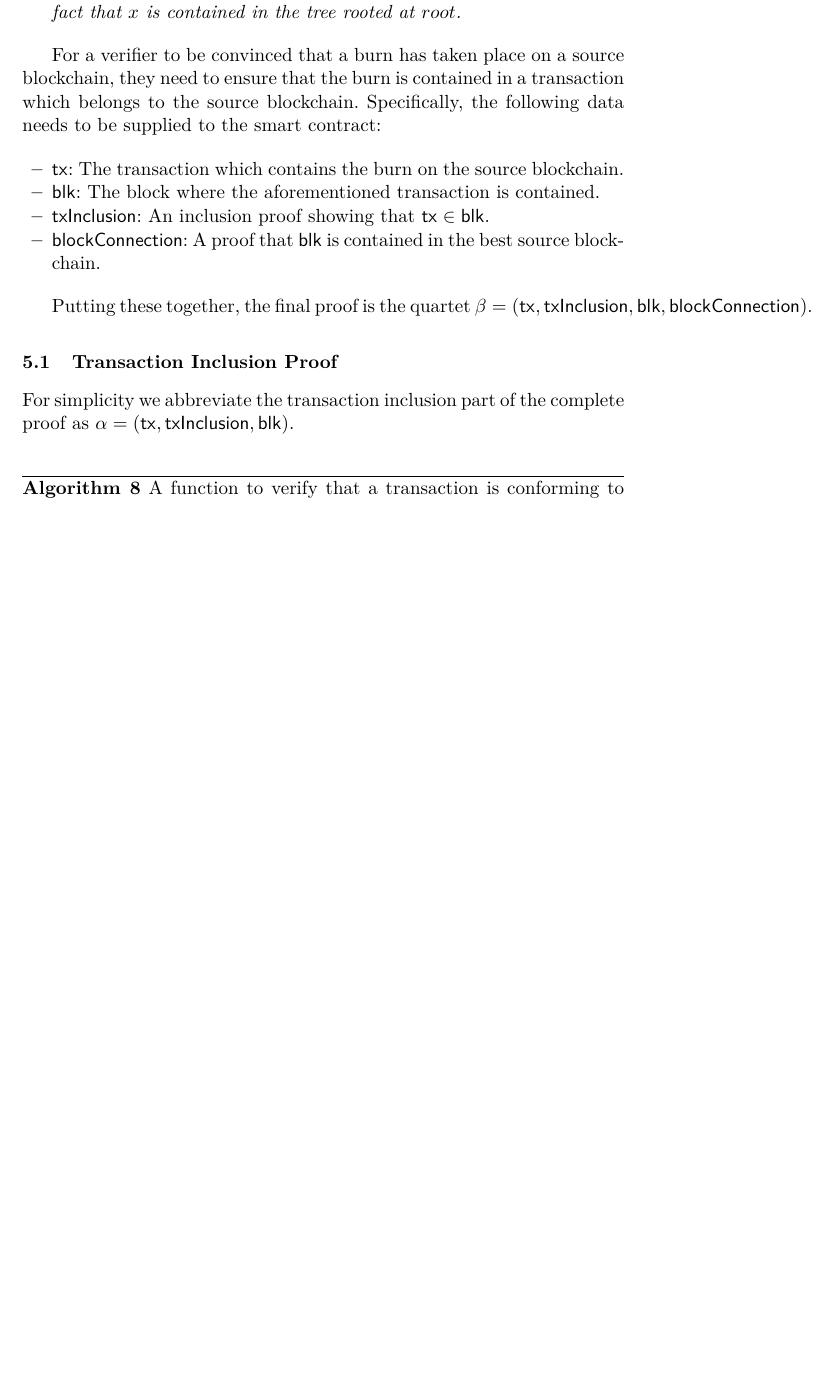
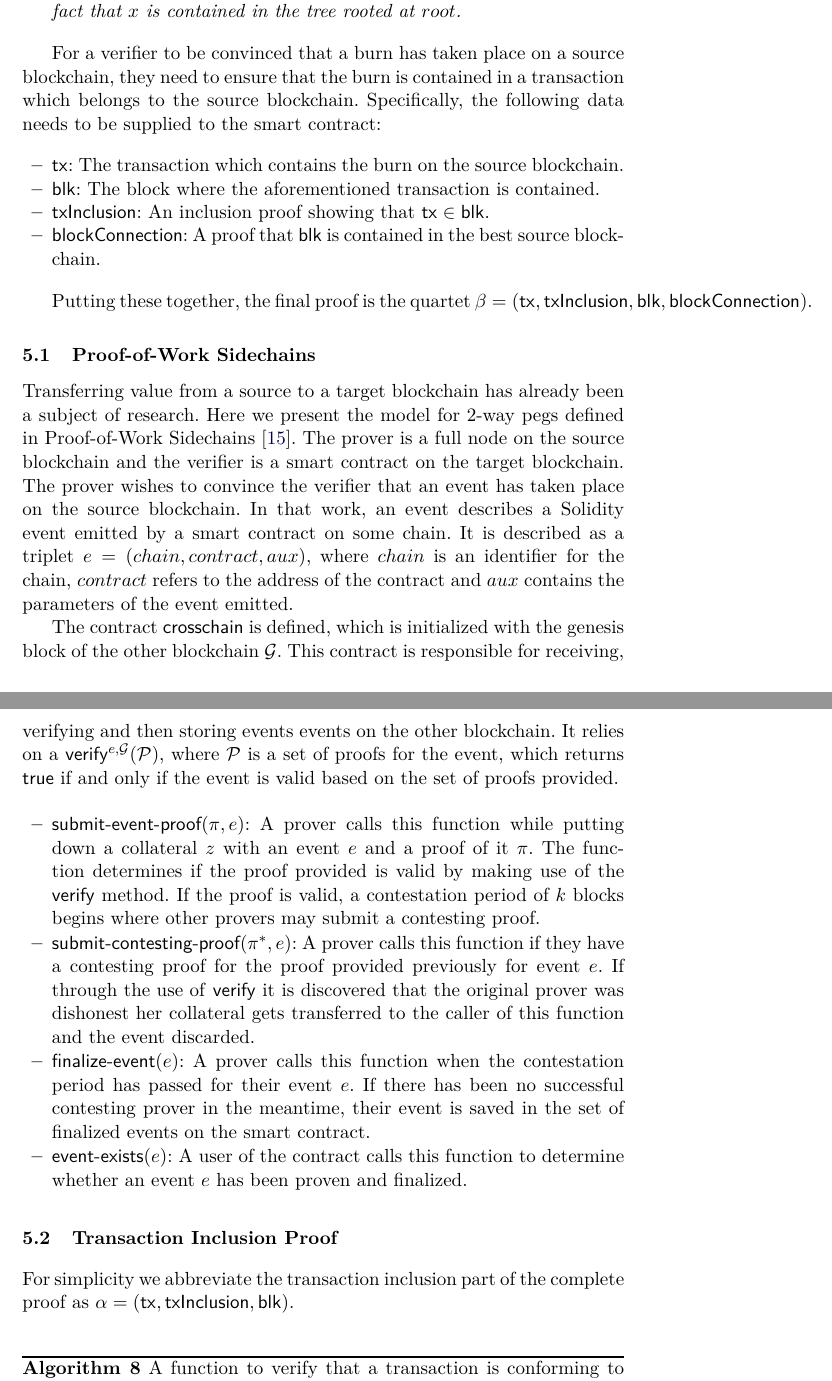
Before and after one commit to decrypto-org/burn-paper, a LaTeX paper (burn.tex, which reads consumption.tex): part of page 15 of 23 before the commit and two parts of pages 15 and 16 of 24 after it, the two joined at a grey line, cut so that both start at the same text, the shorter picture padded with empty space. Compiled offline with pdfLaTeX.

Commit message:
consumption: add intro to pow sidechains

```diff
--- a/consumption.tex
+++ b/consumption.tex
@@ -31,6 +31,18 @@ For a verifier to be convinced that a burn has taken place on a source blockchai
 \end{itemize}
 
 Putting these together, the final proof is the quartet $\beta = \sf(tx, txInclusion, blk, blockConnection)$.
+
+\subsection{Proof-of-Work Sidechains}
+Transferring value from a source to a target blockchain has already been a subject of research. Here we present the model for 2-way pegs defined in Proof-of-Work Sidechains~\cite{pow-sidechains}. The prover is a full node on the source blockchain and the verifier is a smart contract on the target blockchain. The prover wishes to convince the verifier that an event has taken place on the source blockchain. In that work, an event describes a Solidity event emitted by a smart contract on some chain. It is described as a triplet $e = (chain, contract, aux)$, where $chain$ is an identifier for the chain, $contract$ refers to the address of the contract and $aux$ contains the parameters of the event emitted.
+
+The contract \textsf{crosschain} is defined, which is initialized with the genesis block of the other blockchain $\mathcal{G}$. This contract is responsible for receiving, verifying and then storing events events on the other blockchain. It relies on a $\mathsf{verify}^{e,\mathcal{G}}(\mathcal{P})$, where $\mathcal{P}$ is a set of proofs for the event, which returns $\true$ if and only if the event is valid based on the set of proofs provided.
+
+\begin{itemize}
+  \item $\textsf{submit-event-proof}(\pi, e)$: A prover calls this function while putting down a collateral $z$ with an event $e$ and a proof of it $\pi$. The function determines if the proof provided is valid by making use of the \textsf{verify} method. If the proof is valid, a contestation period of $k$ blocks begins where other provers may submit a contesting proof.
+  \item $\textsf{submit-contesting-proof}(\pi^*, e)$: A prover calls this function if they have a contesting proof for the proof provided previously for event $e$. If through the use of \textsf{verify} it is discovered that the original prover was dishonest her collateral gets transferred to the caller of this function and the event discarded.
+  \item $\textsf{finalize-event}(e)$: A prover calls this function when the contestation period has passed for their event $e$. If there has been no successful contesting prover in the meantime, their event is saved in the set of finalized events on the smart contract.
+  \item $\textsf{event-exists}(e)$: A user of the contract calls this function to determine whether an event $e$ has been proven and finalized.
+\end{itemize}
 
 \subsection{Transaction Inclusion Proof}
 
```
